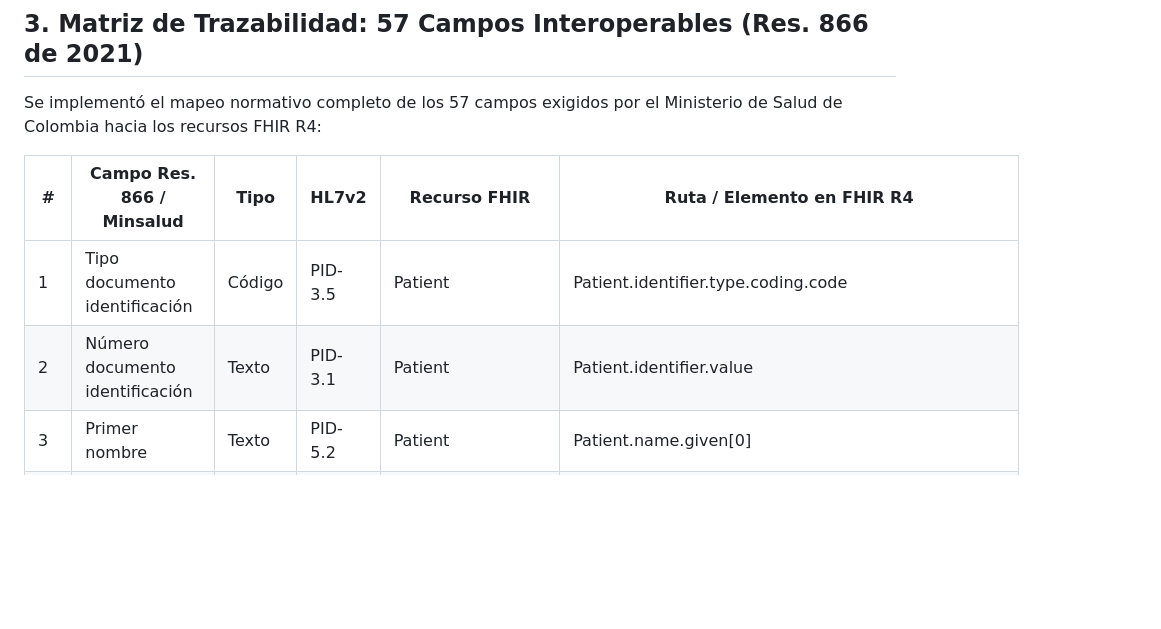
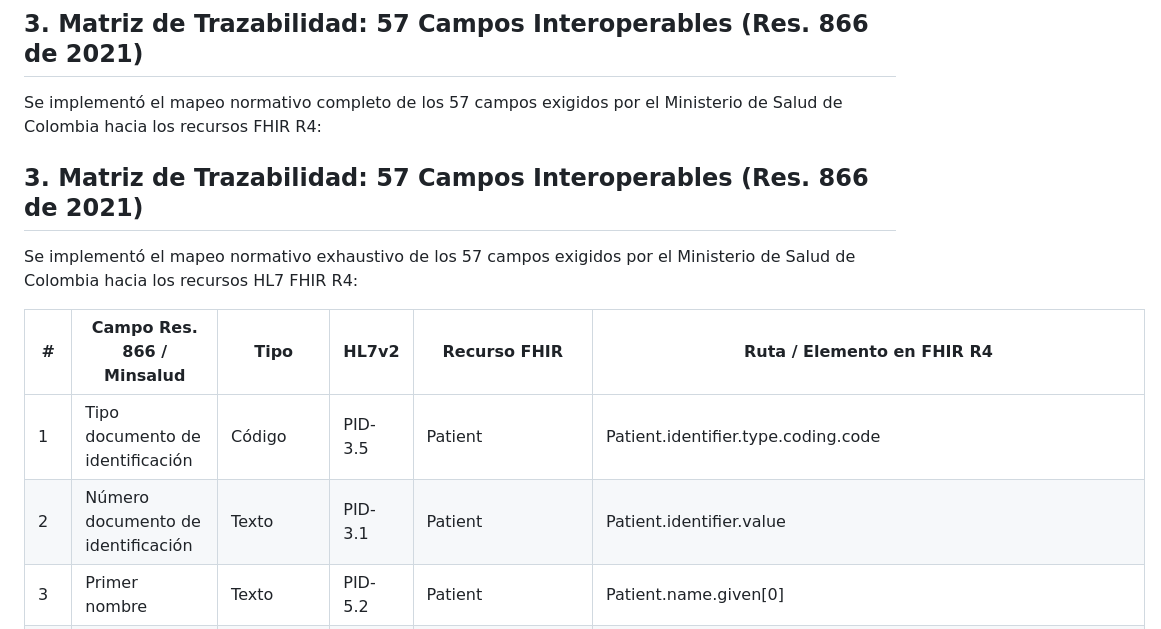
Before and after one commit to Jlorduy01/lab5-sistemas-distribuidos-corposucre, a Markdown page: README.md, the part around one of its changes. Drawn GitHub-style; blank space fills up the shorter version.

```diff
--- a/README.md
+++ b/README.md
@@ -43,10 +43,14 @@ El diseño del middleware se fundamenta en los cuatro principios esenciales de l
 
 Se implementó el mapeo normativo completo de los 57 campos exigidos por el Ministerio de Salud de Colombia hacia los recursos FHIR R4:
 
+## 3. Matriz de Trazabilidad: 57 Campos Interoperables (Res. 866 de 2021)
+
+Se implementó el mapeo normativo exhaustivo de los 57 campos exigidos por el Ministerio de Salud de Colombia hacia los recursos HL7 FHIR R4:
+
 | # | Campo Res. 866 / Minsalud | Tipo | HL7v2 | Recurso FHIR | Ruta / Elemento en FHIR R4 |
 |---|---|---|---|---|---|
-| 1 | Tipo documento identificación | Código | PID-3.5 | Patient | Patient.identifier.type.coding.code |
-| 2 | Número documento identificación | Texto | PID-3.1 | Patient | Patient.identifier.value |
+| 1 | Tipo documento de identificación | Código | PID-3.5 | Patient | Patient.identifier.type.coding.code |
+| 2 | Número documento de identificación | Texto | PID-3.1 | Patient | Patient.identifier.value |
 | 3 | Primer nombre | Texto | PID-5.2 | Patient | Patient.name.given[0] |
 | 4 | Segundo nombre | Texto | PID-5.3 | Patient | Patient.name.given[1] |
 | 5 | Primer apellido | Texto | PID-5.1 | Patient | Patient.name.family |
```
Also changed, not shown: other parts of README.md (+42 -4 lines).
